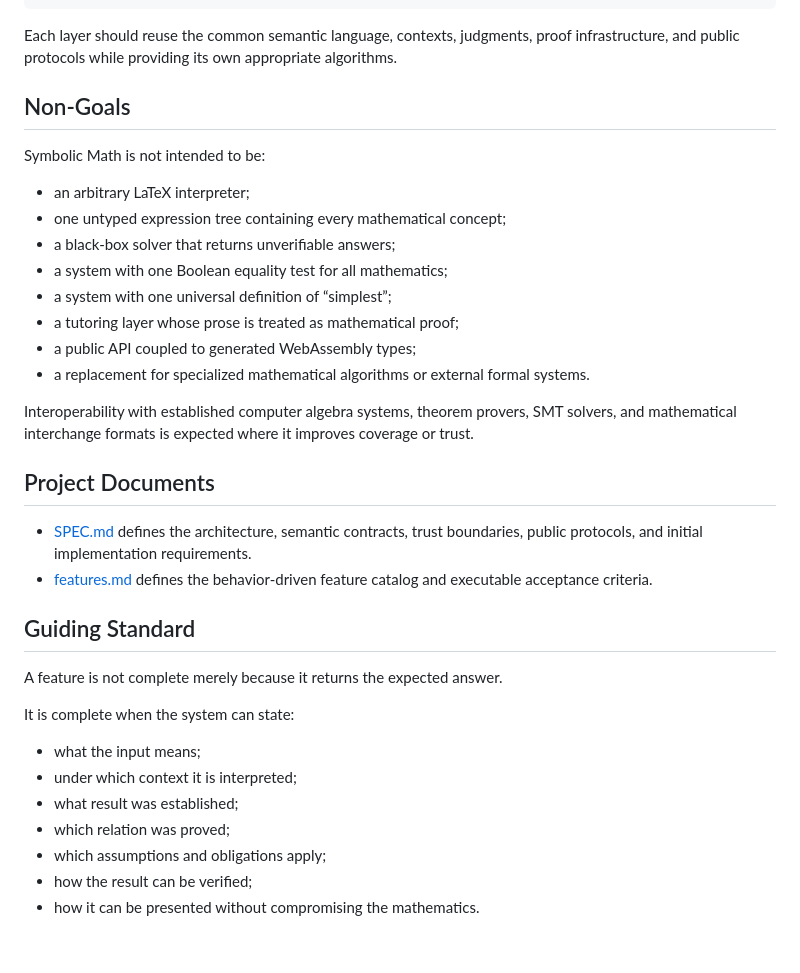
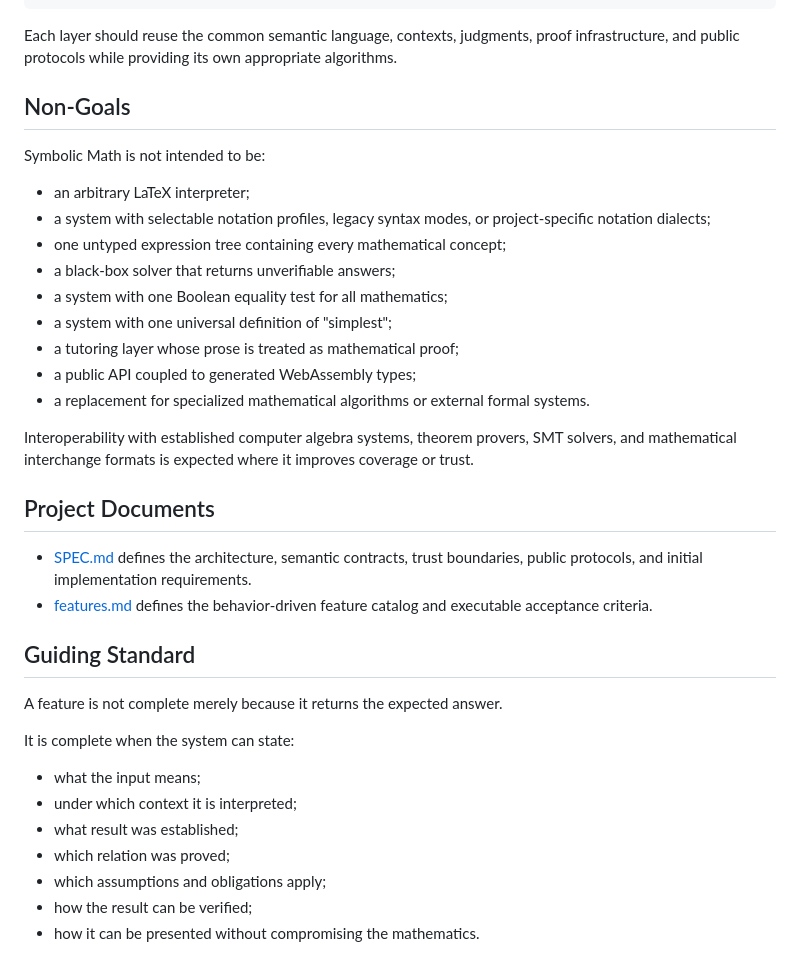
Before and after one commit to DataDaoDe/sb-symbolic-math, a Markdown page: README.md, the part around one of its changes. Drawn GitHub-style.

Commit message:
get initial design

````diff
--- a/README.md
+++ b/README.md
@@ -278,27 +311,35 @@ geometry and topology
 category theory and other advanced domains
 ```
 
-Each layer should reuse the common semantic language, contexts, judgments, proof infrastructure, and public protocols while providing its own appropriate algorithms.
+Each layer should reuse the common semantic language, contexts, judgments,
+proof infrastructure, and public protocols while providing its own appropriate
+algorithms.
 
 ## Non-Goals
 
 Symbolic Math is not intended to be:
 
-* an arbitrary LaTeX interpreter;
-* one untyped expression tree containing every mathematical concept;
-* a black-box solver that returns unverifiable answers;
-* a system with one Boolean equality test for all mathematics;
-* a system with one universal definition of “simplest”;
-* a tutoring layer whose prose is treated as mathematical proof;
-* a public API coupled to generated WebAssembly types;
-* a replacement for specialized mathematical algorithms or external formal systems.
+- an arbitrary LaTeX interpreter;
+- a system with selectable notation profiles, legacy syntax modes, or project-specific notation dialects;
+- one untyped expression tree containing every mathematical concept;
+- a black-box solver that returns unverifiable answers;
+- a system with one Boolean equality test for all mathematics;
+- a system with one universal definition of "simplest";
+- a tutoring layer whose prose is treated as mathematical proof;
+- a public API coupled to generated WebAssembly types;
+- a replacement for specialized mathematical algorithms or external formal
+  systems.
 
-Interoperability with established computer algebra systems, theorem provers, SMT solvers, and mathematical interchange formats is expected where it improves coverage or trust.
+Interoperability with established computer algebra systems, theorem provers,
+SMT solvers, and mathematical interchange formats is expected where it improves
+coverage or trust.
 
 ## Project Documents
 
-* [SPEC.md](./SPEC.md) defines the architecture, semantic contracts, trust boundaries, public protocols, and initial implementation requirements.
-* [features.md](./features.md) defines the behavior-driven feature catalog and executable acceptance criteria.
+- [SPEC.md](./SPEC.md) defines the architecture, semantic contracts, trust
+  boundaries, public protocols, and initial implementation requirements.
+- [features.md](./features.md) defines the behavior-driven feature catalog and
+  executable acceptance criteria.
 
 ## Guiding Standard
 
@@ -306,10 +347,10 @@ A feature is not complete merely because it returns the expected answer.
 
 It is complete when the system can state:
 
-* what the input means;
-* under which context it is interpreted;
-* what result was established;
-* which relation was proved;
-* which assumptions and obligations apply;
-* how the result can be verified;
-* how it can be presented without compromising the mathematics.
+- what the input means;
+- under which context it is interpreted;
+- what result was established;
+- which relation was proved;
+- which assumptions and obligations apply;
+- how the result can be verified;
+- how it can be presented without compromising the mathematics.
````
Also changed, not shown: other parts of README.md (+121 -88 lines), SPEC.md (+37 -20 lines), features.md (+39 -11 lines).
